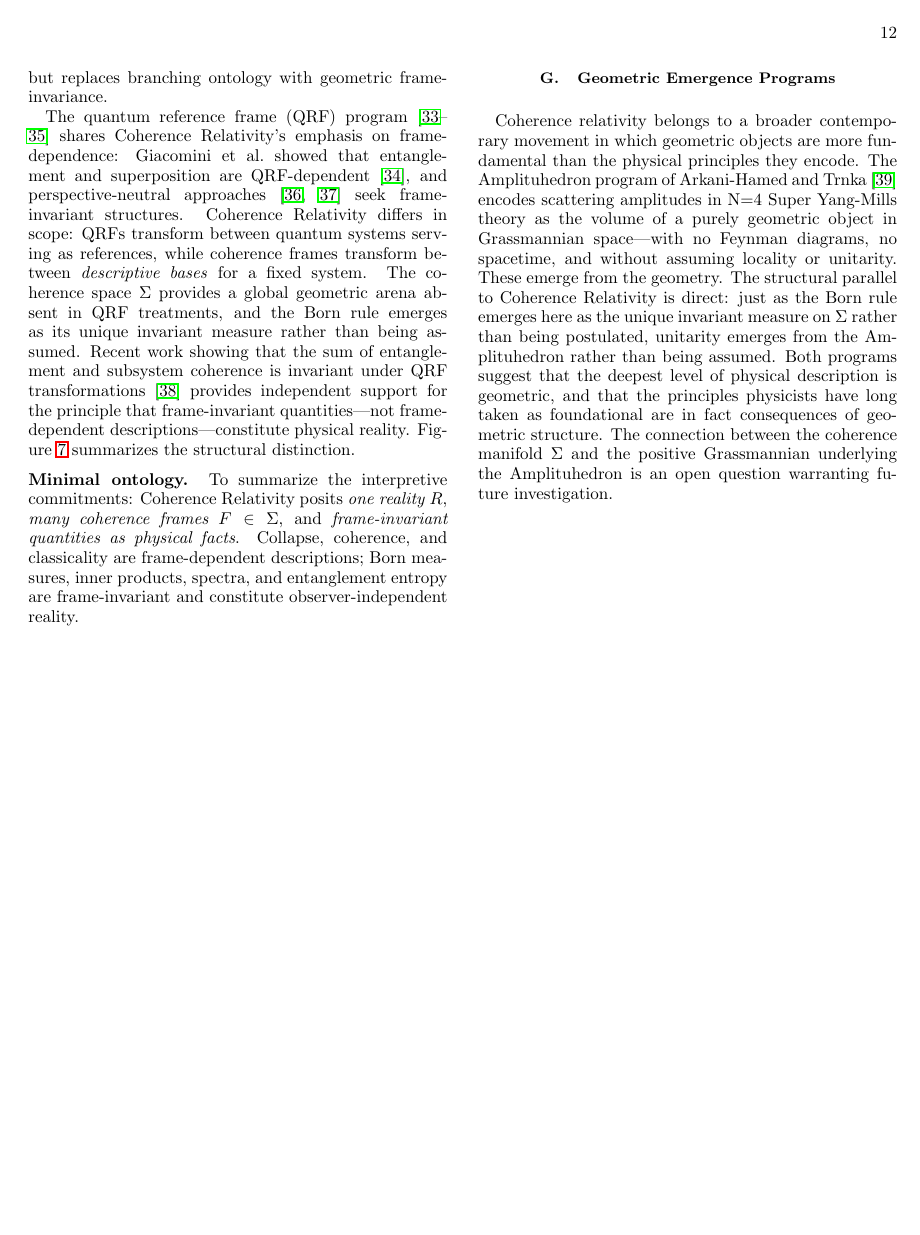
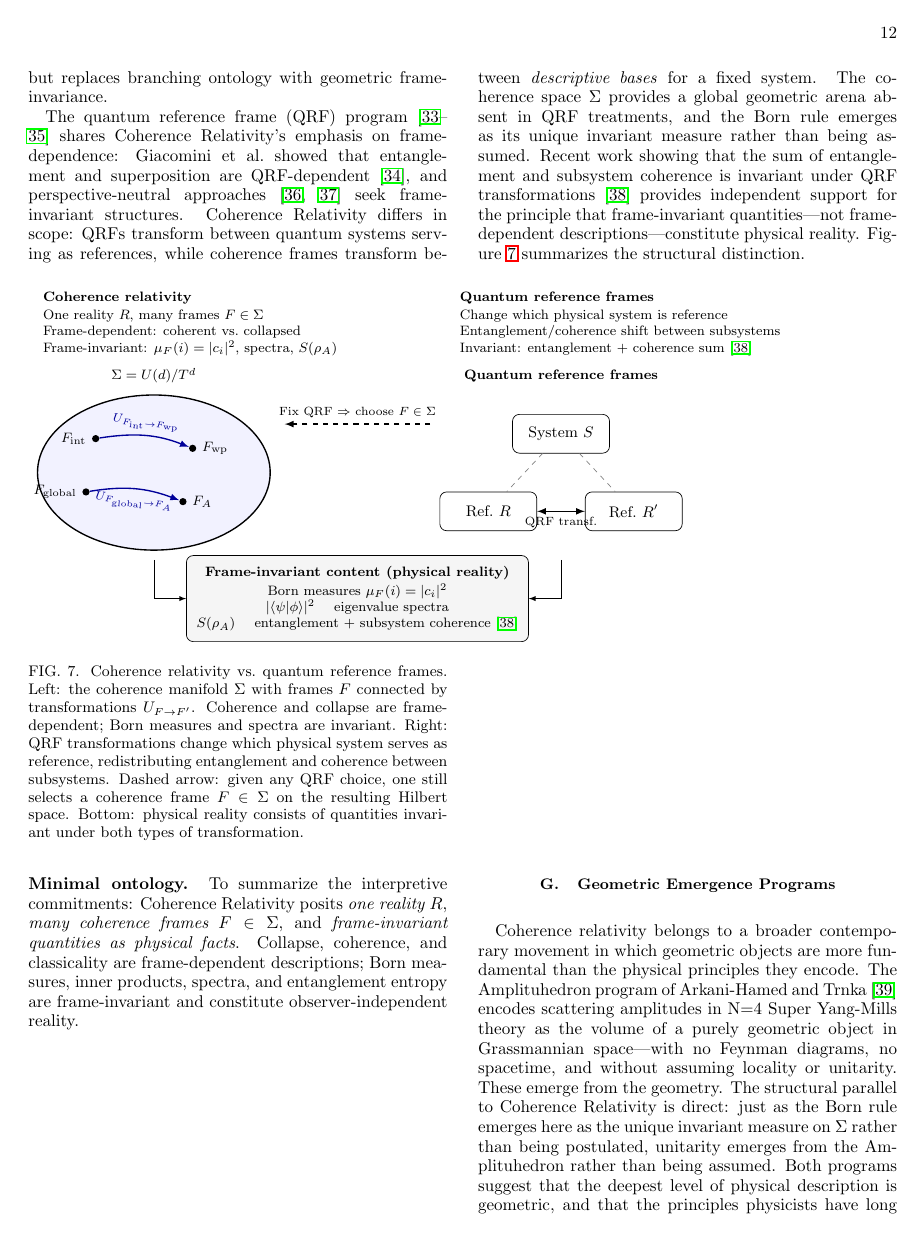
Before and after one commit to bryankaufman/coherence-relativity, a LaTeX paper (papers/01-coherence-frames/main.tex): page 12 of 15. The pictures show the PDF file papers/01-coherence-frames/main.pdf that the author committed with the source.

Commit message:
Place Fig 7 inline at QRF position using \onecolumngrid + figure[H]
Replaces figure* float with RevTeX \onecolumngrid / \twocolumngrid
wrapper containing figure[H], giving exact inline placement with
Minimal ontology and Geometric Emergence Programs following below.

Co-Authored-By: Oz <oz-agent@warp.dev>

```diff
--- a/papers/01-coherence-frames/main.tex
+++ b/papers/01-coherence-frames/main.tex
@@ -544,7 +544,9 @@ Compared to many-worlds~\cite{everettRelativeStateFormulation1957,dewittManyWorl
 
 The quantum reference frame (QRF) program~\cite{bartlettReferenceFramesSuperselection2007,giacominiQuantumMechanicsCovariance2019,delahametteQuantumReferenceFrames2020} shares \CR{}'s emphasis on frame-dependence: Giacomini et al.\ showed that entanglement and superposition are QRF-dependent~\cite{giacominiQuantumMechanicsCovariance2019}, and perspective-neutral approaches~\cite{vanrietveldeChangePerspectiveSwitching2020,loveridgeSymmetryReferenceFrames2018} seek frame-invariant structures. \CR{} differs in scope: QRFs transform between quantum systems serving as references, while coherence frames transform between \emph{descriptive bases} for a fixed system. The coherence space~$\Sig$ provides a global geometric arena absent in QRF treatments, and the Born rule emerges as its unique invariant measure rather than being assumed. Recent work showing that the sum of entanglement and subsystem coherence is invariant under QRF transformations~\cite{cepollaroSumEntanglementSubsystem2025} provides independent support for the principle that frame-invariant quantities---not frame-dependent descriptions---constitute physical reality. Figure~\ref{fig:sigma-qrf} summarizes the structural distinction.
 
-\begin{figure*}[!b]
+\onecolumngrid
+\vspace{4pt}
+\begin{figure}[H]
 \centering
 \begin{tikzpicture}[
   >=latex,
@@ -610,7 +612,9 @@ The quantum reference frame (QRF) program~\cite{bartlettReferenceFramesSupersele
 \end{tikzpicture}
 \caption{Coherence relativity vs.\ quantum reference frames. Left: the coherence manifold $\Sig$ with frames $F$ connected by transformations $U_{F\to F'}$. Coherence and collapse are frame-dependent; Born measures and spectra are invariant. Right: QRF transformations change which physical system serves as reference, redistributing entanglement and coherence between subsystems. Dashed arrow: given any QRF choice, one still selects a coherence frame $F \in \Sig$ on the resulting Hilbert space. Bottom: physical reality consists of quantities invariant under both types of transformation.}
 \label{fig:sigma-qrf}
-\end{figure*}
+\end{figure}
+\vspace{4pt}
+\twocolumngrid
 
 \medskip
 \noindent\textbf{Minimal ontology.} To summarize the interpretive commitments: \CR{} posits \emph{one reality~$R$}, \emph{many coherence frames~$F \in \Sig$}, and \emph{frame-invariant quantities as physical facts}. Collapse, coherence, and classicality are frame-dependent descriptions; Born measures, inner products, spectra, and entanglement entropy are frame-invariant and constitute observer-independent reality.
```
Also changed, not shown: papers/01-coherence-frames/main.pdf.
